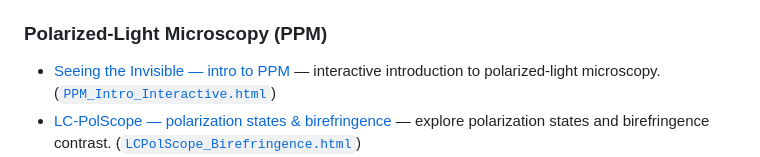
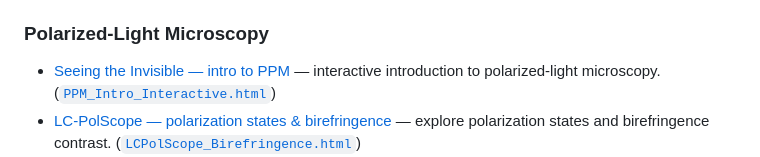
Before and after one commit to uw-loci/interactive-microscopy-courseware, a Markdown page: README.md, the part around the change. Drawn GitHub-style.

```diff
--- a/README.md
+++ b/README.md
@@ -20,7 +20,7 @@ Live site (GitHub Pages): **https://uw-loci.github.io/interactive-microscopy-cou
 - [Literature review](https://uw-loci.github.io/interactive-microscopy-courseware/CTLSM_Literature_Review.html) — a concise review: principles, tissue clearing, whole-organ imaging, and key references. ([`CTLSM_Literature_Review.html`](CTLSM_Literature_Review.html))
 - [Glossary — light-sheet terms & acronyms](https://uw-loci.github.io/interactive-microscopy-courseware/CRB725_Glossary.html) — searchable, alphabetical plain-language definitions for 62 terms (SPIM, ASLM, voxel, Rayleigh range, destriping…), filterable by category. ([`CRB725_Glossary.html`](CRB725_Glossary.html))
 
-### Polarized-Light Microscopy (PPM)
+### Polarized-Light Microscopy
 - [Seeing the Invisible — intro to PPM](https://uw-loci.github.io/interactive-microscopy-courseware/PPM_Intro_Interactive.html) — interactive introduction to polarized-light microscopy. ([`PPM_Intro_Interactive.html`](PPM_Intro_Interactive.html))
 - [LC-PolScope — polarization states & birefringence](https://uw-loci.github.io/interactive-microscopy-courseware/LCPolScope_Birefringence.html) — explore polarization states and birefringence contrast. ([`LCPolScope_Birefringence.html`](LCPolScope_Birefringence.html))
 - [LC-PolScope — concept interactives](https://uw-loci.github.io/interactive-microscopy-courseware/LCPolScope_Concepts.html) — reading birefringence with polarized light, six core ideas as small interactives. ([`LCPolScope_Concepts.html`](LCPolScope_Concepts.html))
```
